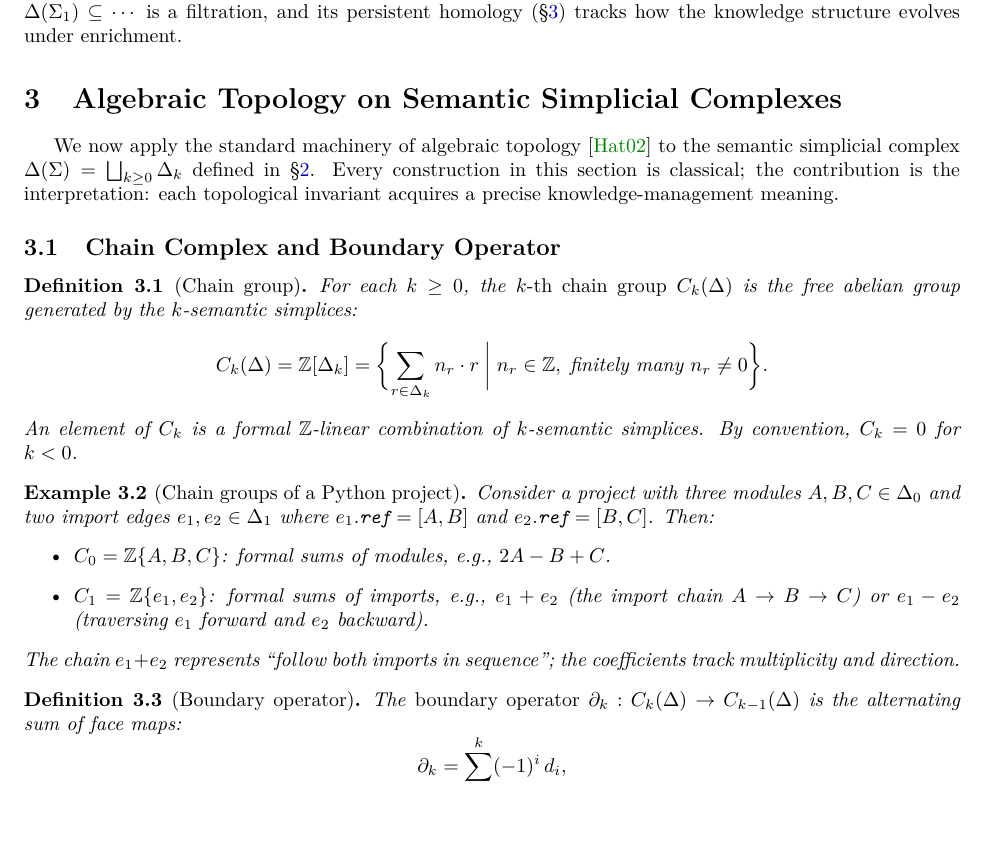
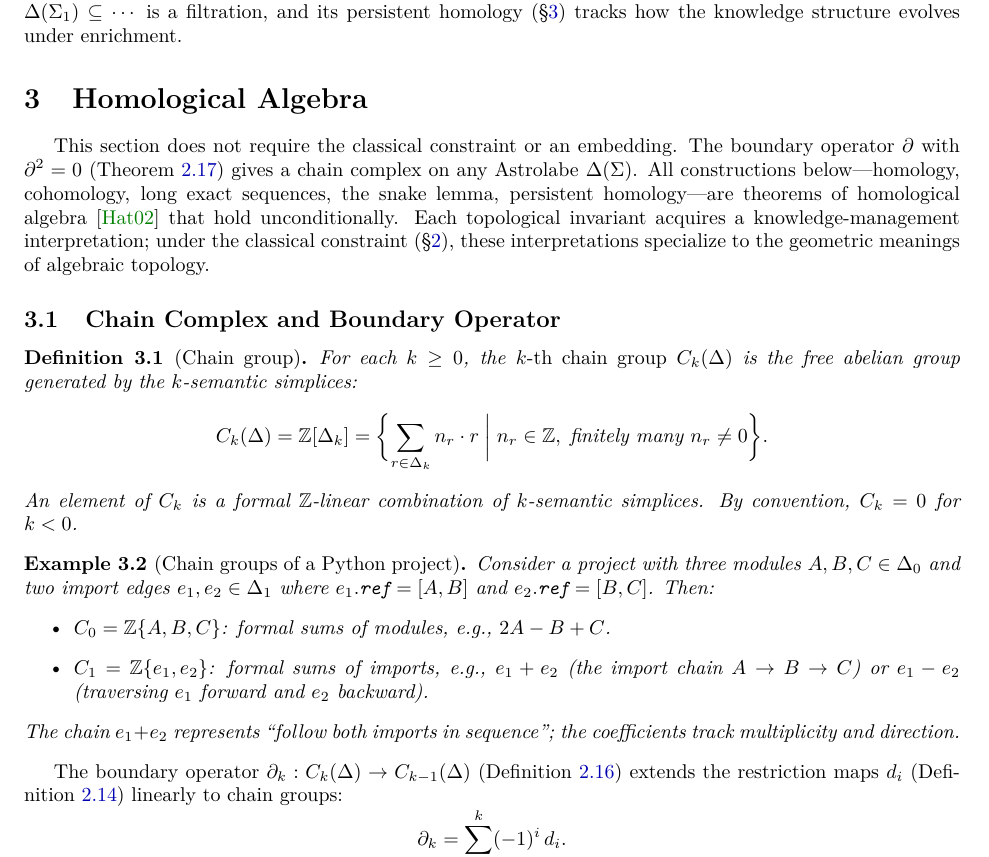
Before and after one commit to MathNetwork/Astrolabe, a LaTeX paper (paper/main.tex, which reads paper/sections/topology.tex): part of page 13 of 28, cut so that both start at the same text, the shorter picture padded with empty space. Compiled offline with pdfLaTeX.

Commit message:
paper §3: rename to "Homological Algebra", update terminology and references
- Title: "Algebraic Topology on Semantic Simplicial Complexes" → "Homological Algebra"
- Opening: declare unconditional (no constraints, no embedding needed)
- Remove duplicate boundary operator definition and ∂²=0 theorem (now in §2)
- Reference §2's definitions (def:boundary, def:restriction-maps, thm:boundary-squared)
- "semantic simplicial complex" → "Astrolabe"
- Clarify Betti number geometric interpretations require classical constraint
- All figures, examples, and theorems preserved

Co-Authored-By: Claude Opus 4.6 (1M context) <noreply@anthropic.com>

```diff
--- a/paper/sections/topology.tex
+++ b/paper/sections/topology.tex
@@ -1,7 +1,7 @@
-\section{Algebraic Topology on Semantic Simplicial Complexes}
+\section{Homological Algebra}
 \label{sec:topology}
 
-We now apply the standard machinery of algebraic topology~\cite{Hatcher2002} to the semantic simplicial complex $\Delta(\Sigma) = \bigsqcup_{k \geq 0} \Delta_k$ defined in \S\ref{sec:foundations}. Every construction in this section is classical; the contribution is the interpretation: each topological invariant acquires a precise knowledge-management meaning.
+This section does not require the classical constraint or an embedding. The boundary operator $\partial$ with $\partial^2 = 0$ (Theorem~\ref{thm:boundary-squared}) gives a chain complex on any Astrolabe $\Delta(\Sigma)$. All constructions below---homology, cohomology, long exact sequences, the snake lemma, persistent homology---are theorems of homological algebra~\cite{Hatcher2002} that hold unconditionally. Each topological invariant acquires a knowledge-management interpretation; under the classical constraint (\S\ref{sec:foundations}), these interpretations specialize to the geometric meanings of algebraic topology.
 
 \subsection{Chain Complex and Boundary Operator}
 
@@ -23,9 +23,7 @@ Consider a project with three modules $A, B, C \in \Delta_0$ and two import edge
 The chain $e_1 + e_2$ represents ``follow both imports in sequence''; the coefficients track multiplicity and direction.
 \end{example}
 
-\begin{definition}[Boundary operator]
-\label{def:boundary}
-The \emph{boundary operator} $\partial_k : C_k(\Delta) \to C_{k-1}(\Delta)$ is the alternating sum of face maps:
+The boundary operator $\partial_k : C_k(\Delta) \to C_{k-1}(\Delta)$ (Definition~\ref{def:boundary}) extends the restriction maps $d_i$ (Definition~\ref{def:restriction-maps}) linearly to chain groups:
 \[
-\partial_k = \sum_{i=0}^{k} (-1)^i \, d_i,
+\partial_k = \sum_{i=0}^{k} (-1)^i \, d_i.
 \]
```
Also changed, not shown: paper/sections/topology.tex (15 more changed lines).
